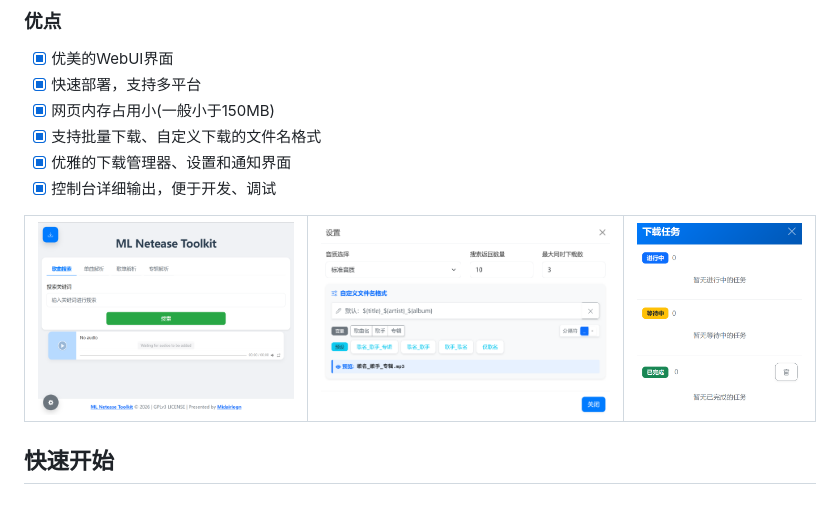
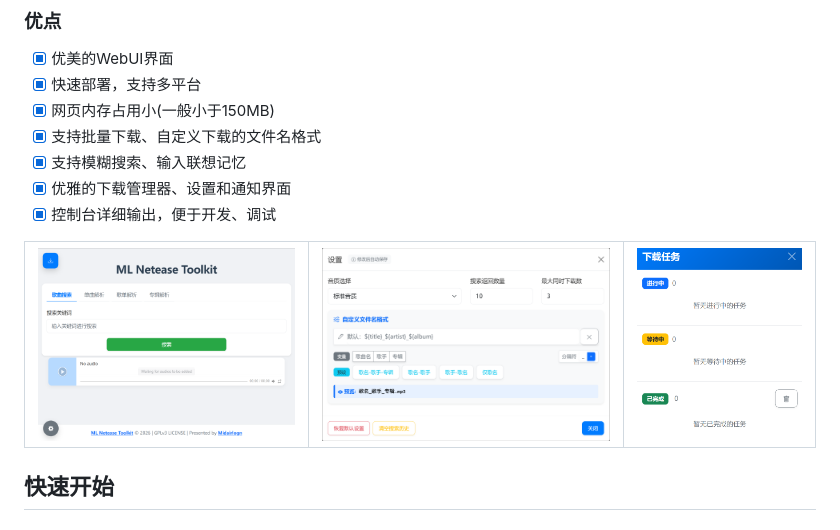
Before and after one commit to midairlogn/ML-Netease_url, a Markdown page: README.md, the part around the change. Drawn GitHub-style; pictures changed too: Screenshots/Screenshot2.png.

Commit message:
Update README
Add descriptions for new features.
Update screenshots.
resolves #7 .

```diff
--- a/README.md
+++ b/README.md
@@ -13,6 +13,7 @@
 - [x] 快速部署，支持多平台
 - [x] 网页内存占用小(一般小于150MB)
 - [x] 支持批量下载、自定义下载的文件名格式
+- [x] 支持模糊搜索、输入联想记忆
 - [x] 优雅的下载管理器、设置和通知界面
 - [x] 控制台详细输出，便于开发、调试
 
```
